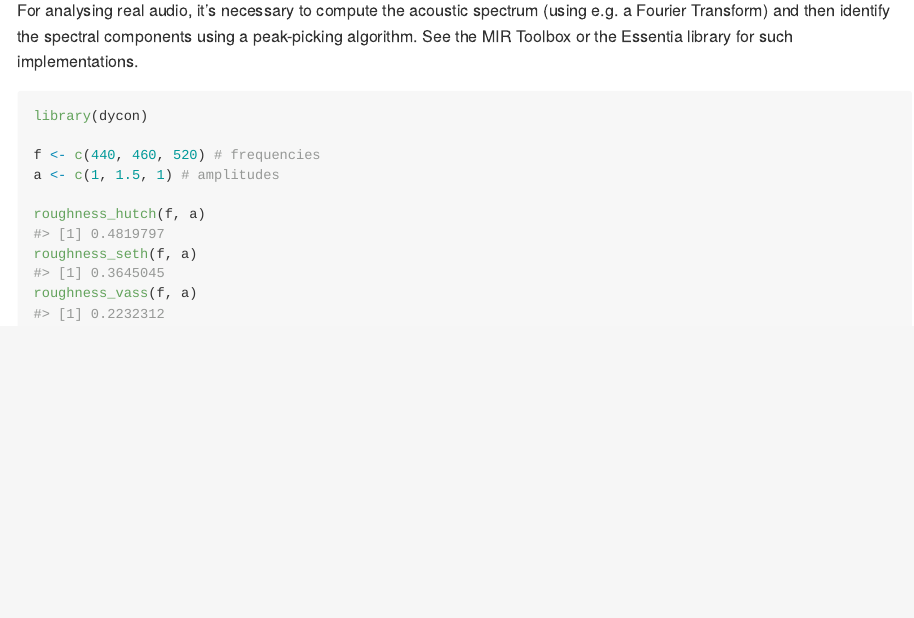
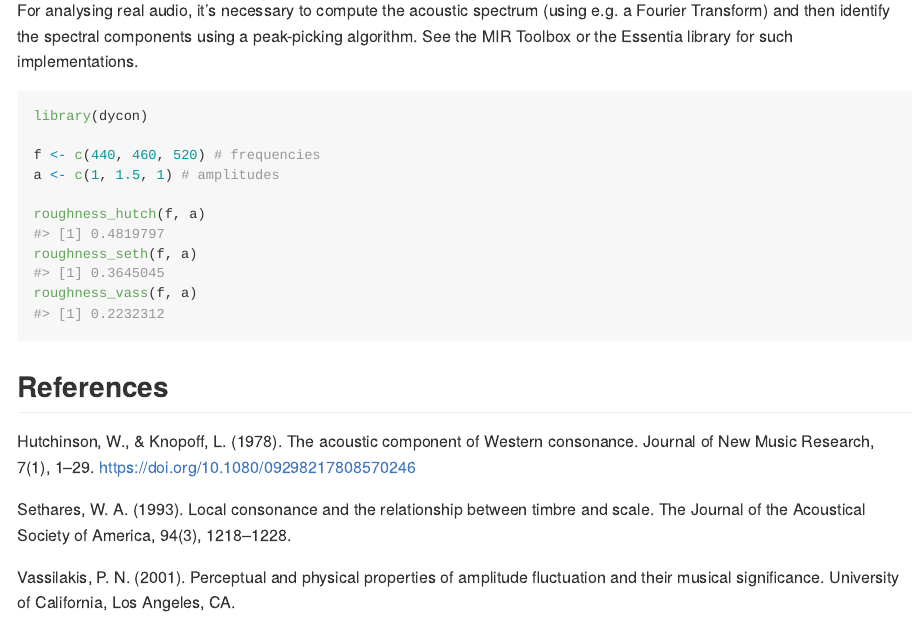
Before and after one commit to pmcharrison/dycon, an R Markdown document (README.Rmd): the page in a window 1100 px wide, from 700 px down. The pictures show the output file README.md that the author committed with the source, drawn offline in the style of GitHub; badge pictures from the web are left out.

Commit message:
Adding references to readme

````diff
--- a/README.Rmd
+++ b/README.Rmd
@@ -60,3 +60,11 @@ roughness_hutch(f, a)
 roughness_seth(f, a)
 roughness_vass(f, a)
 ```
+
+## References
+
+Hutchinson, W., & Knopoff, L. (1978). The acoustic component of Western consonance. Journal of New Music Research, 7(1), 1–29. https://doi.org/10.1080/09298217808570246
+
+Sethares, W. A. (1993). Local consonance and the relationship between timbre and scale. The Journal of the Acoustical Society of America, 94(3), 1218–1228.
+
+Vassilakis, P. N. (2001). Perceptual and physical properties of amplitude fluctuation and their musical significance. University of California, Los Angeles, CA.
````
Also changed, not shown: README.md.
